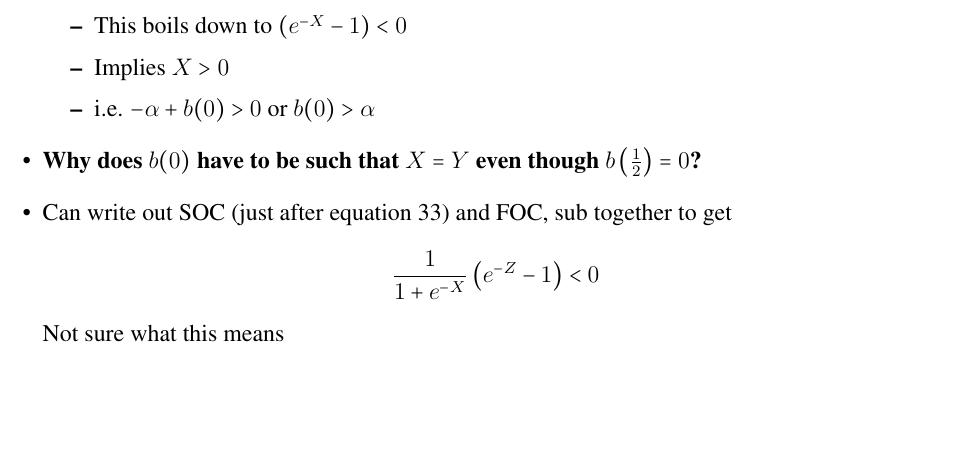
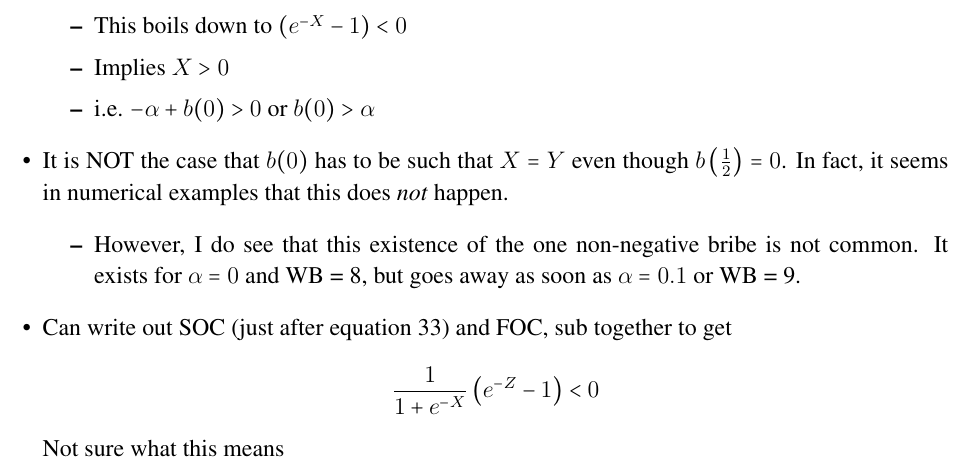
Before and after one commit to JorgeValde/political-uncertainty, a LaTeX document (GS-extension.tex): part of page 19 of 24, cut so that both start at the same text, the shorter picture padded with empty space. Compiled offline with pdfLaTeX.

Commit message:
correct wrong assumption about one non-neg bribe case

```diff
--- a/GS-extension.tex
+++ b/GS-extension.tex
@@ -754,7 +754,10 @@ Evaluating the constraint terms:\\
 				\item Implies $X > 0$
 				\item i.e. $-\al + b(0) > 0$ or $b(0) > \al$
 			\end{itemize}
-		\item \textbf{Why does $b(0)$ have to be such that $X=Y$ even though $b\left(\frac{1}{2}\right) =0$?}
+		\item It is NOT the case that $b(0)$ has to be such that $X=Y$ even though $b\left(\frac{1}{2}\right) =0$. In fact, it seems in numerical examples that this does \textit{not} happen.
+			\begin{itemize}
+				\item However, I do see that this existence of the one non-negative bribe is not common. It exists for $\al = 0$ and WB = 8, but goes away as soon as $\al = 0.1$ or WB = 9.
+			\end{itemize}
 		\item Can write out SOC (just after equation 33) and FOC, sub together to get
 			\[
 			  \frac{1}{1 + e^{-X}} \left(e^{-Z} - 1\right) < 0
```
Also changed, not shown: GS-extension.pdf.
